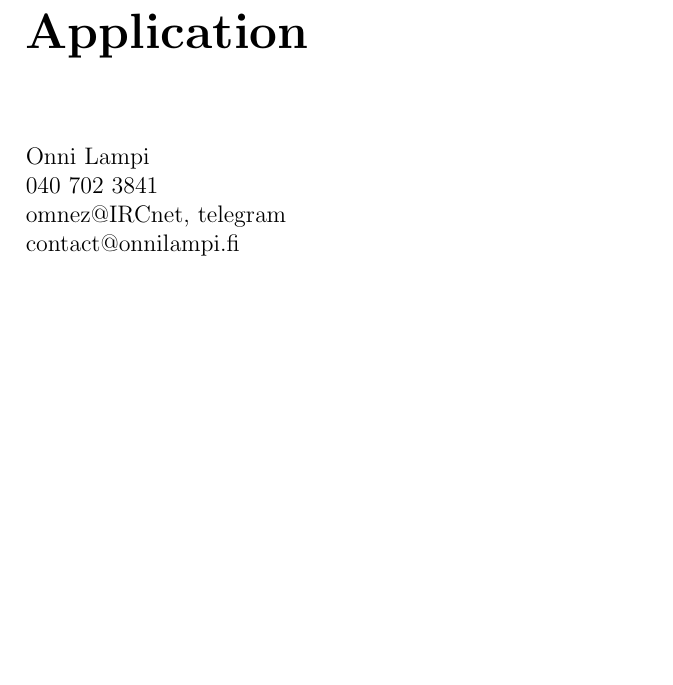
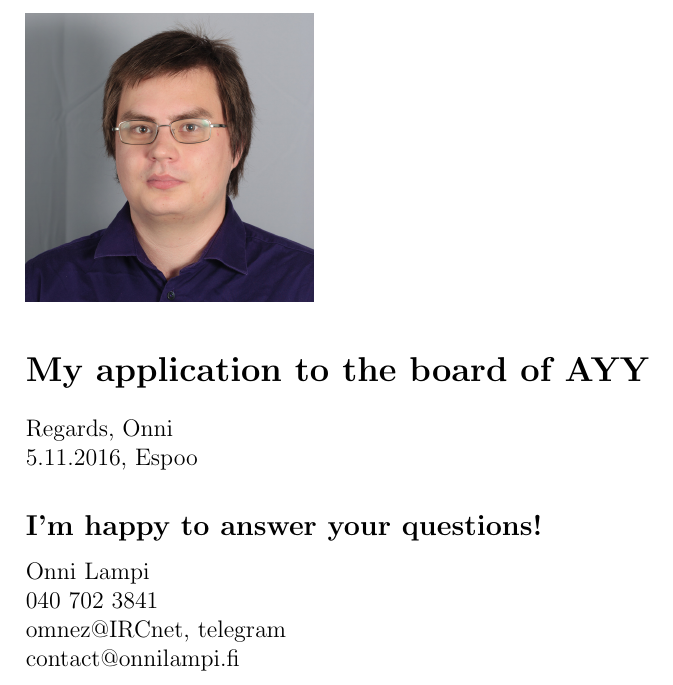
Before and after one commit to onnilampi/AYYH_application, a LaTeX document (application.tex): part of the page, cut at the place of the change, the shorter picture padded with empty space. Compiled offline with pdfLaTeX.

Commit message:
Rework english template

```diff
--- a/application.tex
+++ b/application.tex
@@ -1,6 +1,7 @@
 \documentclass[a4paper, 12pt, english]{report}
 \usepackage[utf8]{inputenc}
 \usepackage{amsfonts}
+\usepackage{graphics}
 \usepackage[finnish]{babel}
 \usepackage{titlesec}
 \titleformat{\chapter}
@@ -9,4 +10,5 @@
 {0pt}
 {\huge}
 
+\newcommand{\topic}{My application to the board of AYY}
 \usepackage{hyperref}
@@ -20,9 +21,18 @@
 
 
 
-\chapter{Application}
+\includegraphics{Onni.jpg}
+\section*{\topic}
+
+
+Regards, Onni
+
+\findate, Espoo
+
+\subsection*{I'm happy to answer your questions!}
 Onni Lampi\\
 040 702 3841\\
 omnez@IRCnet, telegram\\
 contact@onnilampi.fi
+
 \end{document}
```
Also changed, not shown: application.tex (3 more changed lines), 1 other file.
